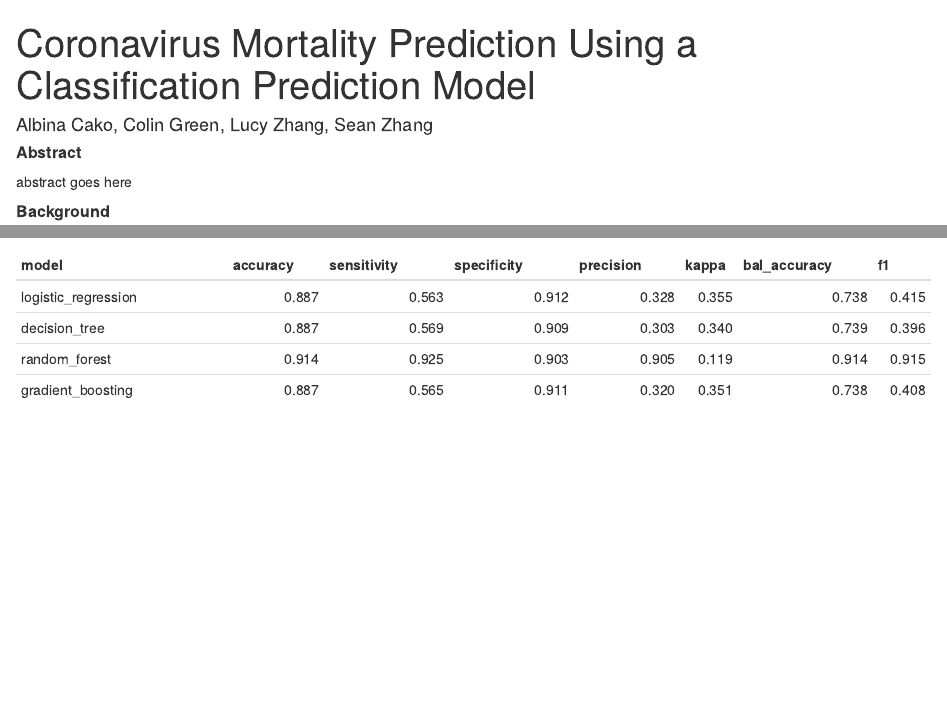
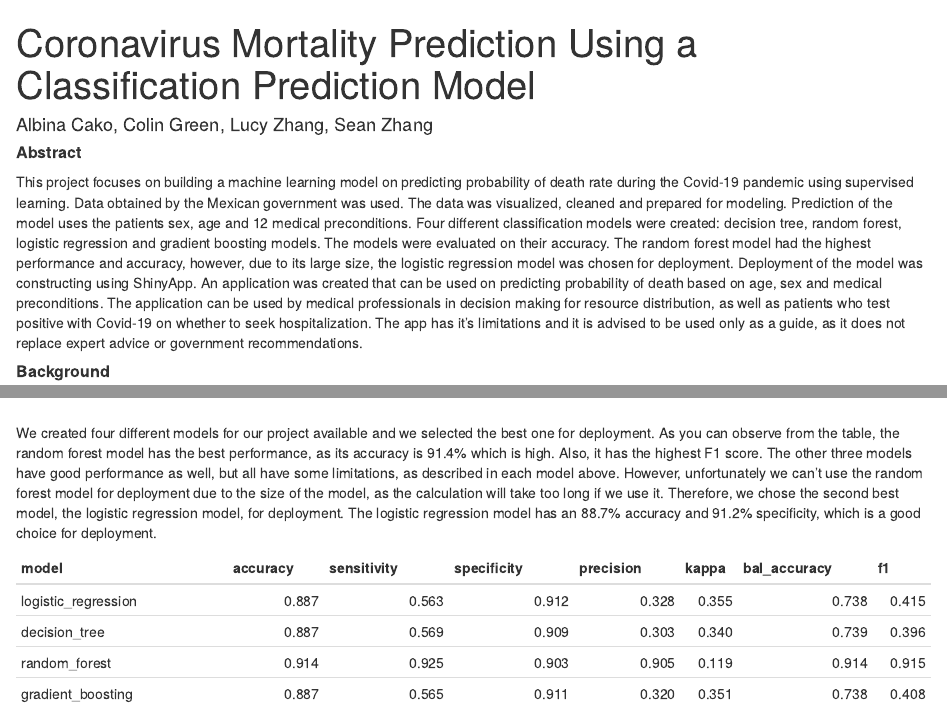
Before and after one commit to sheensta/covid_analysis, an R Markdown document (Covid_Analysis.Rmd): the page in a window 1100 px wide, from its top, and a second part further down, joined at a grey line. Rendered offline with R 4.5, knitr and Pandoc, with nearby package versions; some code elsewhere in the file could not run offline.

Commit message:
abstract and model selection

````diff
--- a/Covid_Analysis.Rmd
+++ b/Covid_Analysis.Rmd
@@ -10,7 +10,7 @@ knitr::opts_chunk$set(echo = TRUE)
 ```
 
 ##### **Abstract**
-abstract goes here
+This project focuses on building a machine learning model on predicting probability of death rate during the Covid-19 pandemic using supervised learning. Data obtained by the Mexican government was used. The data was visualized, cleaned and prepared for modeling. Prediction of the model uses the patients sex, age and 12 medical preconditions. Four different classification models were created: decision tree, random forest, logistic regression and gradient boosting models. The models were evaluated on their accuracy. The random forest model had the highest performance and accuracy, however, due to its large size, the logistic regression model was chosen for deployment. Deployment of the model was constructing using ShinyApp. An application was created that can be used on predicting probability of death based on age, sex and medical preconditions. The application can be used by medical professionals in decision making for resource distribution, as well as patients who test positive with Covid-19 on whether to seek hospitalization. The app has it's limitations and it is advised to be used only as a guide, as it does not replace expert advice or government recommendations.
 
 ##### **Background**\
 \
@@ -437,6 +437,10 @@ confusionMatrix(gbm_model)
 
 
 #### Model Selection\
+\
+We created four different models for our project available and we selected the best one for deployment.
+As you can observe from the table, the random forest model has the best performance, as its accuracy is 91.4% which is high. Also, it has the highest F1 score. The other three models have good performance as well, but all have some limitations, as described in each model above. However, unfortunately we can’t use the random forest model for deployment due to the size of the model, as the calculation will take too long if we use it. Therefore, we chose the second best model, the logistic regression model, for deployment. The logistic regression model has an 88.7% accuracy and 91.2% specificity, which is a good choice for deployment.
+
 ```{r create dataframe of model performance, echo=FALSE}
 models <- c("logistic_regression","decision_tree","random_forest","gradient_boosting")
 model_performance <- data.frame(matrix(unlist(models), nrow=4, byrow=TRUE), stringsAsFactors = FALSE)
````
Also changed, not shown: Covid_Analysis.Rmd (2 more changed lines).
